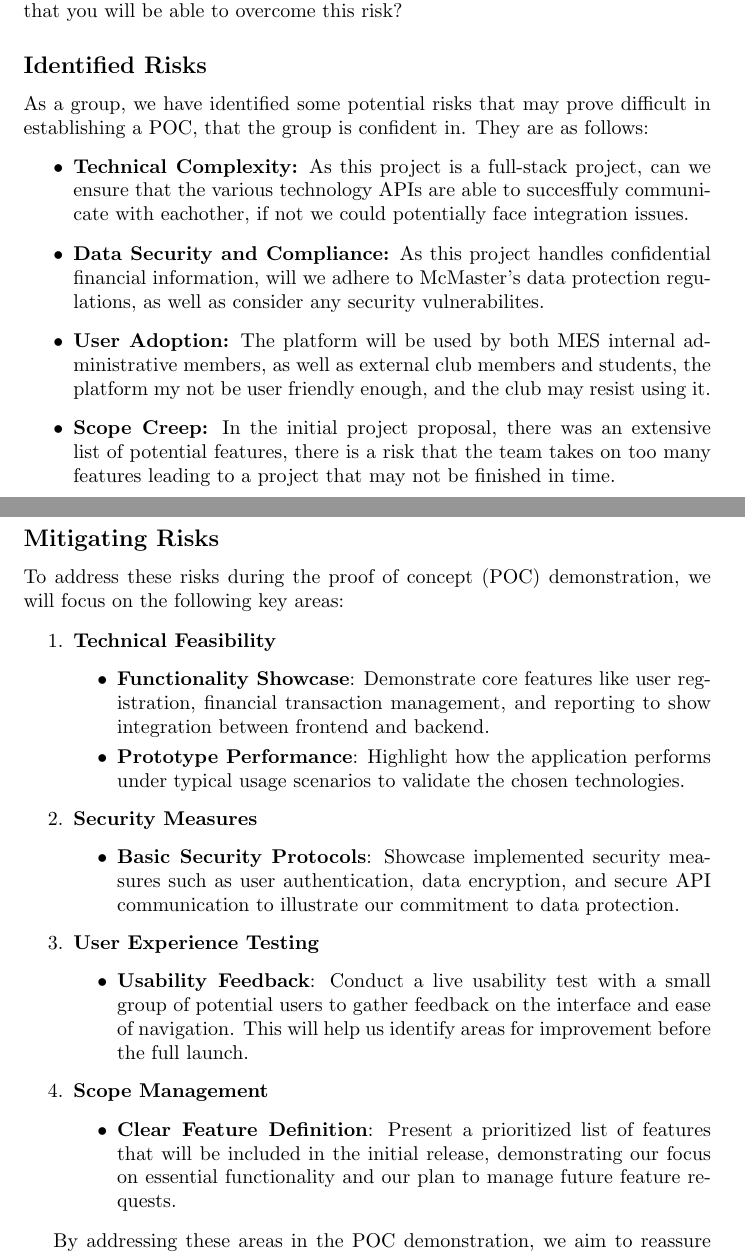
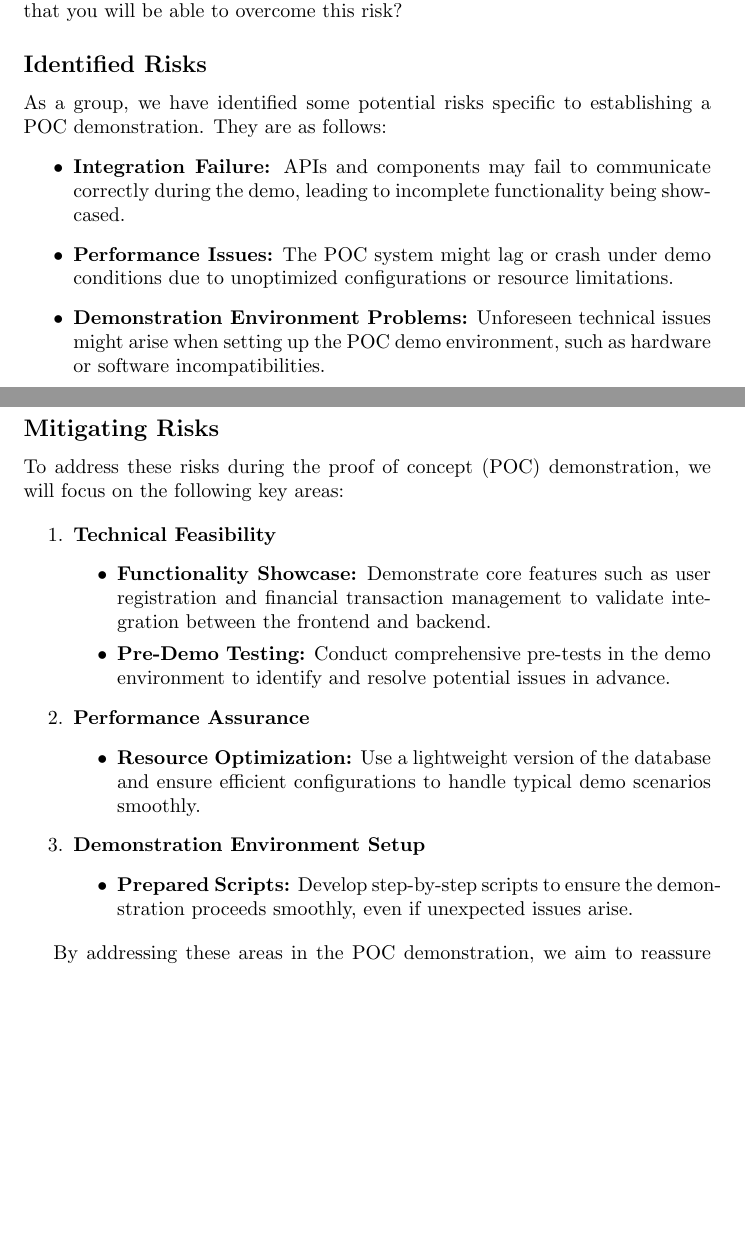
Before and after one commit to ausbennett/mes-finance-platform, a LaTeX document (docs/DevelopmentPlan/DevelopmentPlan.tex): two parts of pages 6 and 7 of 17, joined at a grey line, cut so that both start at the same text, the shorter picture padded with empty space. Compiled offline with pdfLaTeX.

Commit message:
Revised POC Plan to what it should have been if we could have gone back in time (#62)

```diff
--- a/docs/DevelopmentPlan/DevelopmentPlan.tex
+++ b/docs/DevelopmentPlan/DevelopmentPlan.tex
@@ -168,12 +170,11 @@ you will be able to overcome this risk?
 
 \subsection*{Identified Risks}
 
-As a group, we have identified some potential risks that may prove difficult in establishing a POC, that the group is confident in. They are as follows:
+As a group, we have identified some potential risks specific to establishing a POC demonstration. They are as follows:
 \begin{itemize}
-    \item \textbf{Technical Complexity:} As this project is a full-stack project, can we ensure that the various technology APIs are able to succesffuly communicate with eachother, if not we could potentially face integration issues.
-    \item \textbf{Data Security and Compliance:} As this project handles confidential financial information, will we adhere to McMaster's data protection regulations, as well as consider any security vulnerabilites.
-    \item \textbf{User Adoption:} The platform will be used by both MES internal administrative members, as well as external club members and students, the platform my not be user friendly enough, and the club may resist using it.
-    \item \textbf{Scope Creep:} In the initial project proposal, there was an extensive list of potential features, there is a risk that the team takes on too many features leading to a project that may not be finished in time.
+    \item \textbf{Integration Failure:} APIs and components may fail to communicate correctly during the demo, leading to incomplete functionality being showcased.
+    \item \textbf{Performance Issues:} The POC system might lag or crash under demo conditions due to unoptimized configurations or resource limitations.
+    \item \textbf{Demonstration Environment Problems:} Unforeseen technical issues might arise when setting up the POC demo environment, such as hardware or software incompatibilities.
 \end{itemize}
 
 \subsection*{Mitigating Risks}
@@ -182,23 +183,18 @@ To address these risks during the proof of concept (POC) demonstration, we will
 \begin{enumerate}[label=\arabic*.]
     \item \textbf{Technical Feasibility}
     \begin{itemize}
-        \item \textbf{Functionality Showcase}: Demonstrate core features like user registration, financial transaction management, and reporting to show integration between frontend and backend.
-        \item \textbf{Prototype Performance}: Highlight how the application performs under typical usage scenarios to validate the chosen technologies.
+        \item \textbf{Functionality Showcase:} Demonstrate core features such as user registration and financial transaction management to validate integration between the frontend and backend.
+        \item \textbf{Pre-Demo Testing:} Conduct comprehensive pre-tests in the demo environment to identify and resolve potential issues in advance.
     \end{itemize}
 
-    \item \textbf{Security Measures}
+    \item \textbf{Performance Assurance}
     \begin{itemize}
-        \item \textbf{Basic Security Protocols}: Showcase implemented security measures such as user authentication, data encryption, and secure API communication to illustrate our commitment to data protection.
+        \item \textbf{Resource Optimization:} Use a lightweight version of the database and ensure efficient configurations to handle typical demo scenarios smoothly.
     \end{itemize}
 
-    \item \textbf{User Experience Testing}
+    \item \textbf{Demonstration Environment Setup}
     \begin{itemize}
-        \item \textbf{Usability Feedback}: Conduct a live usability test with a small group of potential users to gather feedback on the interface and ease of navigation. This will help us identify areas for improvement before the full launch.
-    \end{itemize}
-
-    \item \textbf{Scope Management}
-    \begin{itemize}
-        \item \textbf{Clear Feature Definition}: Present a prioritized list of features that will be included in the initial release, demonstrating our focus on essential functionality and our plan to manage future feature requests.
+        \item \textbf{Prepared Scripts:} Develop step-by-step scripts to ensure the demonstration proceeds smoothly, even if unexpected issues arise.
     \end{itemize}
 \end{enumerate}
 
```
Also changed, not shown: docs/DevelopmentPlan/DevelopmentPlan.tex (2 more changed lines).
